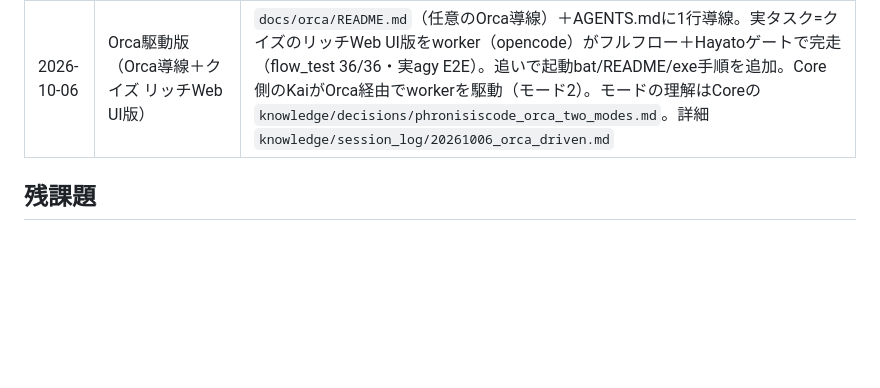
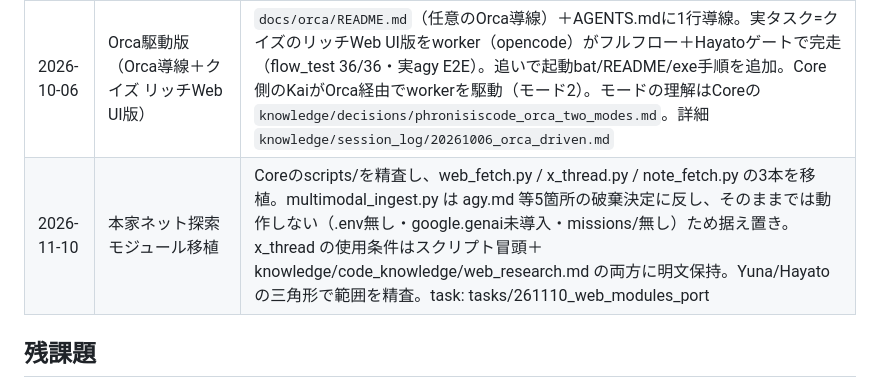
Before and after one commit to MasayukiNemo/PhronisisCode, a Markdown page: knowledge/handover.md, the part around the change. Drawn GitHub-style; blank space fills up the shorter version.

Commit message:
docs: handoverにネット探索モジュール移植の要約を追記

```diff
--- a/knowledge/handover.md
+++ b/knowledge/handover.md
@@ -32,6 +32,7 @@ hooks/                              # pre-commit/pre-push + python_run.sh/utf8_c
 | 2026-08-23 | PhronisisCode創設 | PhronisisCoreから分岐。6神プール/L2.5維持/Hayatoゲート4点チェック/再アンカー機構を設計。Hayatoレビュー9本→6点補正、深層思考で軽さは判断回数と検証。独立進化方針で確定。 |
 | 2026-08-23 | 大規模レビュー+修正 | 6視点レビュー（Gaia/Hermes/Daedalus/Metis/Yuna/Hayato）でP0 3点（パス/ hooks/ 6神profile）を検出。深層思考でfast-pathとdrift自動化を見送り7点に絞って修正。Hayato二巡目で残BLOCK（utf8_check/テンプレート残骸）を検出し再修正。 |
 | 2026-10-06 | Orca駆動版（Orca導線＋クイズ リッチWeb UI版） | `docs/orca/README.md`（任意のOrca導線）＋AGENTS.mdに1行導線。実タスク=クイズのリッチWeb UI版をworker（opencode）がフルフロー＋Hayatoゲートで完走（flow_test 36/36・実agy E2E）。追いで起動bat/README/exe手順を追加。Core側のKaiがOrca経由でworkerを駆動（モード2）。モードの理解はCoreの `knowledge/decisions/phronisiscode_orca_two_modes.md`。詳細 `knowledge/session_log/20261006_orca_driven.md` |
+| 2026-11-10 | 本家ネット探索モジュール移植 | Coreのscripts/を精査し、web_fetch.py / x_thread.py / note_fetch.py の3本を移植。multimodal_ingest.py は agy.md 等5箇所の破棄決定に反し、そのままでは動作しない（.env無し・google.genai未導入・missions/無し）ため据え置き。x_thread の使用条件はスクリプト冒頭＋knowledge/code_knowledge/web_research.md の両方に明文保持。Yuna/Hayato の三角形で範囲を精査。task: tasks/261110_web_modules_port |
 
 ## 残課題
 
```
